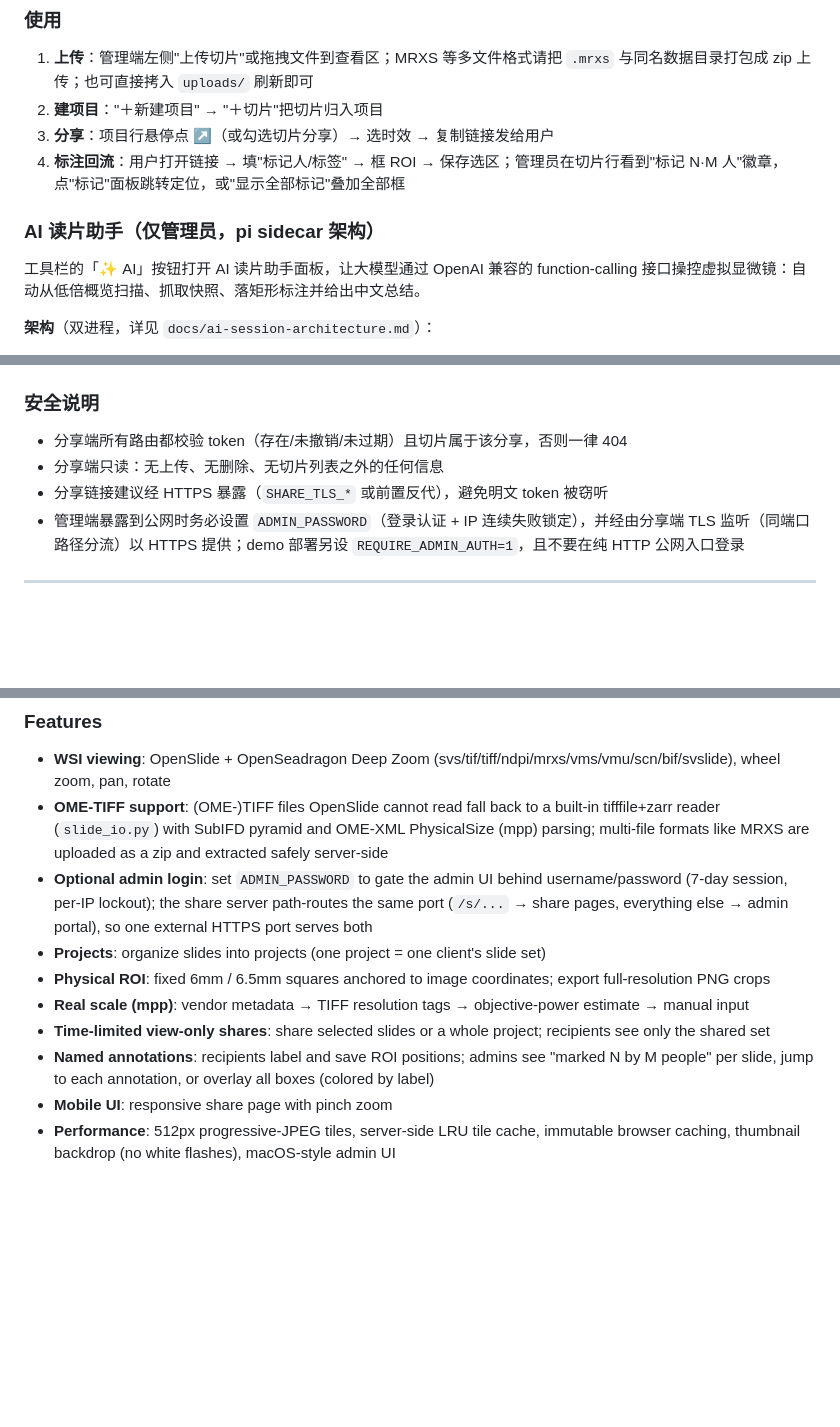
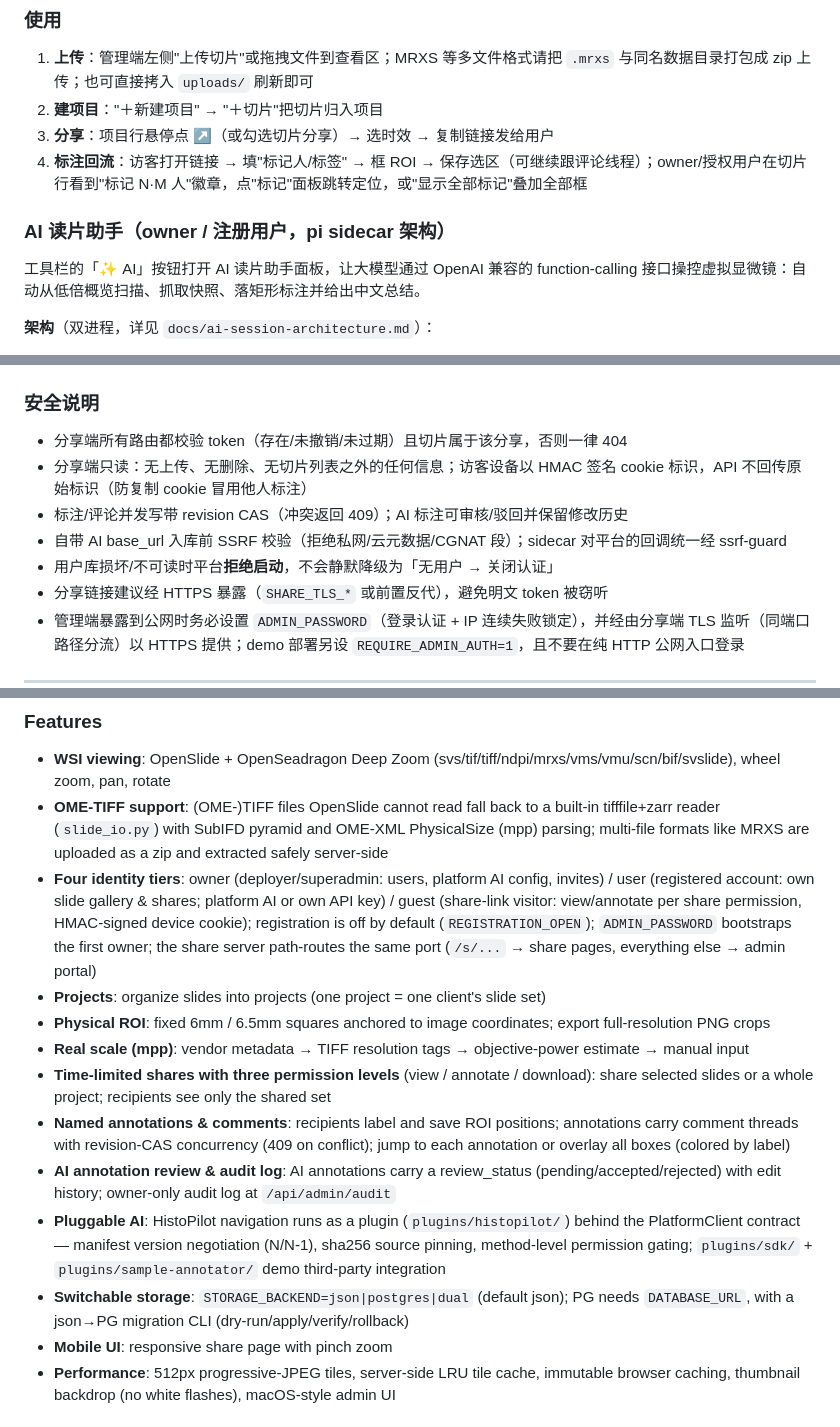
Before and after one commit to solarise94/HistoPilot, a Markdown page: README.md, 3 parts joined by grey strips. GitHub-like rendering; blank space fills up the shorter version.

```diff
--- a/README.md
+++ b/README.md
@@ -122,9 +139,9 @@ podman run -d --name svs-share -p 38000:38000 \
 1. **上传**：管理端左侧"上传切片"或拖拽文件到查看区；MRXS 等多文件格式请把 `.mrxs` 与同名数据目录打包成 zip 上传；也可直接拷入 `uploads/` 刷新即可
 2. **建项目**："＋新建项目" → "＋切片"把切片归入项目
 3. **分享**：项目行悬停点 ↗（或勾选切片分享）→ 选时效 → 复制链接发给用户
-4. **标注回流**：用户打开链接 → 填"标记人/标签" → 框 ROI → 保存选区；管理员在切片行看到"标记 N·M 人"徽章，点"标记"面板跳转定位，或"显示全部标记"叠加全部框
+4. **标注回流**：访客打开链接 → 填"标记人/标签" → 框 ROI → 保存选区（可继续跟评论线程）；owner/授权用户在切片行看到"标记 N·M 人"徽章，点"标记"面板跳转定位，或"显示全部标记"叠加全部框
 
-### AI 读片助手（仅管理员，pi sidecar 架构）
+### AI 读片助手（owner / 注册用户，pi sidecar 架构）
 
 工具栏的「✨ AI」按钮打开 AI 读片助手面板，让大模型通过 OpenAI 兼容的 function-calling 接口操控虚拟显微镜：自动从低倍概览扫描、抓取快照、落矩形标注并给出中文总结。
 
@@ -216,7 +231,10 @@ cd sidecar && npm test
 ### 安全说明
 
 - 分享端所有路由都校验 token（存在/未撤销/未过期）且切片属于该分享，否则一律 404
-- 分享端只读：无上传、无删除、无切片列表之外的任何信息
+- 分享端只读：无上传、无删除、无切片列表之外的任何信息；访客设备以 HMAC 签名 cookie 标识，API 不回传原始标识（防复制 cookie 冒用他人标注）
+- 标注/评论并发写带 revision CAS（冲突返回 409）；AI 标注可审核/驳回并保留修改历史
+- 自带 AI base_url 入库前 SSRF 校验（拒绝私网/云元数据/CGNAT 段）；sidecar 对平台的回调统一经 ssrf-guard
+- 用户库损坏/不可读时平台**拒绝启动**，不会静默降级为「无用户 → 关闭认证」
 - 分享链接建议经 HTTPS 暴露（`SHARE_TLS_*` 或前置反代），避免明文 token 被窃听
 - 管理端暴露到公网时务必设置 `ADMIN_PASSWORD`（登录认证 + IP 连续失败锁定），并经由分享端 TLS 监听（同端口路径分流）以 HTTPS 提供；demo 部署另设 `REQUIRE_ADMIN_AUTH=1`，且不要在纯 HTTP 公网入口登录
 
@@ -228,12 +246,15 @@ cd sidecar && npm test
 
 - **WSI viewing**: OpenSlide + OpenSeadragon Deep Zoom (svs/tif/tiff/ndpi/mrxs/vms/vmu/scn/bif/svslide), wheel zoom, pan, rotate
 - **OME-TIFF support**: (OME-)TIFF files OpenSlide cannot read fall back to a built-in tifffile+zarr reader (`slide_io.py`) with SubIFD pyramid and OME-XML PhysicalSize (mpp) parsing; multi-file formats like MRXS are uploaded as a zip and extracted safely server-side
-- **Optional admin login**: set `ADMIN_PASSWORD` to gate the admin UI behind username/password (7-day session, per-IP lockout); the share server path-routes the same port (`/s/...` → share pages, everything else → admin portal), so one external HTTPS port serves both
+- **Four identity tiers**: owner (deployer/superadmin: users, platform AI config, invites) / user (registered account: own slide gallery & shares; platform AI or own API key) / guest (share-link visitor: view/annotate per share permission, HMAC-signed device cookie); registration is off by default (`REGISTRATION_OPEN`); `ADMIN_PASSWORD` bootstraps the first owner; the share server path-routes the same port (`/s/...` → share pages, everything else → admin portal)
 - **Projects**: organize slides into projects (one project = one client's slide set)
 - **Physical ROI**: fixed 6mm / 6.5mm squares anchored to image coordinates; export full-resolution PNG crops
 - **Real scale (mpp)**: vendor metadata → TIFF resolution tags → objective-power estimate → manual input
-- **Time-limited view-only shares**: share selected slides or a whole project; recipients see only the shared set
-- **Named annotations**: recipients label and save ROI positions; admins see "marked N by M people" per slide, jump to each annotation, or overlay all boxes (colored by label)
+- **Time-limited shares with three permission levels** (view / annotate / download): share selected slides or a whole project; recipients see only the shared set
+- **Named annotations & comments**: recipients label and save ROI positions; annotations carry comment threads with revision-CAS concurrency (409 on conflict); jump to each annotation or overlay all boxes (colored by label)
+- **AI annotation review & audit log**: AI annotations carry a review_status (pending/accepted/rejected) with edit history; owner-only audit log at `/api/admin/audit`
+- **Pluggable AI**: HistoPilot navigation runs as a plugin (`plugins/histopilot/`) behind the PlatformClient contract — manifest version negotiation (N/N-1), sha256 source pinning, method-level permission gating; `plugins/sdk/` + `plugins/sample-annotator/` demo third-party integration
+- **Switchable storage**: `STORAGE_BACKEND=json|postgres|dual` (default json); PG needs `DATABASE_URL`, with a json→PG migration CLI (dry-run/apply/verify/rollback)
 - **Mobile UI**: responsive share page with pinch zoom
 - **Performance**: 512px progressive-JPEG tiles, server-side LRU tile cache, immutable browser caching, thumbnail backdrop (no white flashes), macOS-style admin UI
 
```
Also changed, not shown: other parts of README.md (+67 -37 lines).
